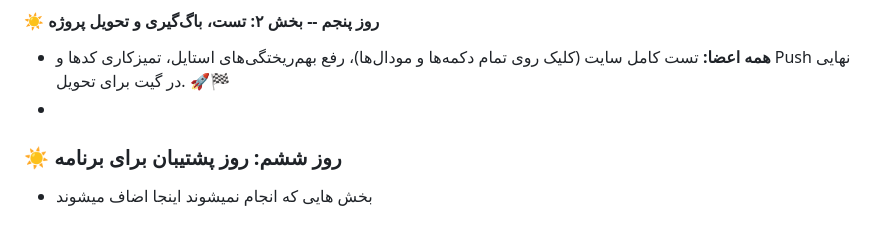
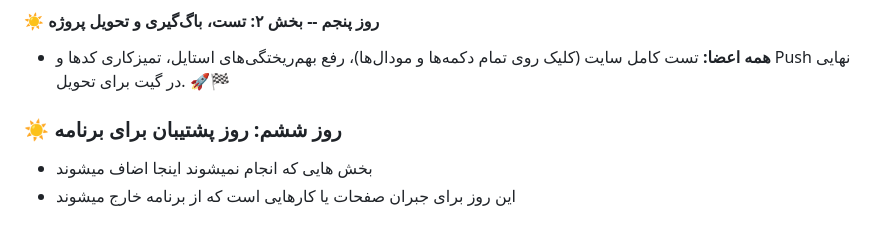
Before and after one commit to TnT74K/Project-SAD, a Markdown page: Implementation/Planning/TeamDivision.md, the part around the change. GitHub-like rendering.

Commit message:
Add final note to Team division file

```diff
--- a/Implementation/Planning/TeamDivision.md
+++ b/Implementation/Planning/TeamDivision.md
@@ -40,7 +40,7 @@
 
 #### ☀️ روز پنجم -- بخش ۲: تست، باگ‌گیری و تحویل پروژه
 *   **همه اعضا:** تست کامل سایت (کلیک روی تمام دکمه‌ها و مودال‌ها)، رفع بهم‌ریختگی‌های استایل، تمیزکاری کدها و Push نهایی در گیت برای تحویل. 🚀🏁
-*
 
 ### ☀️ روز ششم: روز پشتیبان برای برنامه
 * بخش هایی که انجام نمیشوند اینجا اضاف میشوند
+* این روز برای جبران صفحات یا کارهایی است که از برنامه خارج میشوند
```
